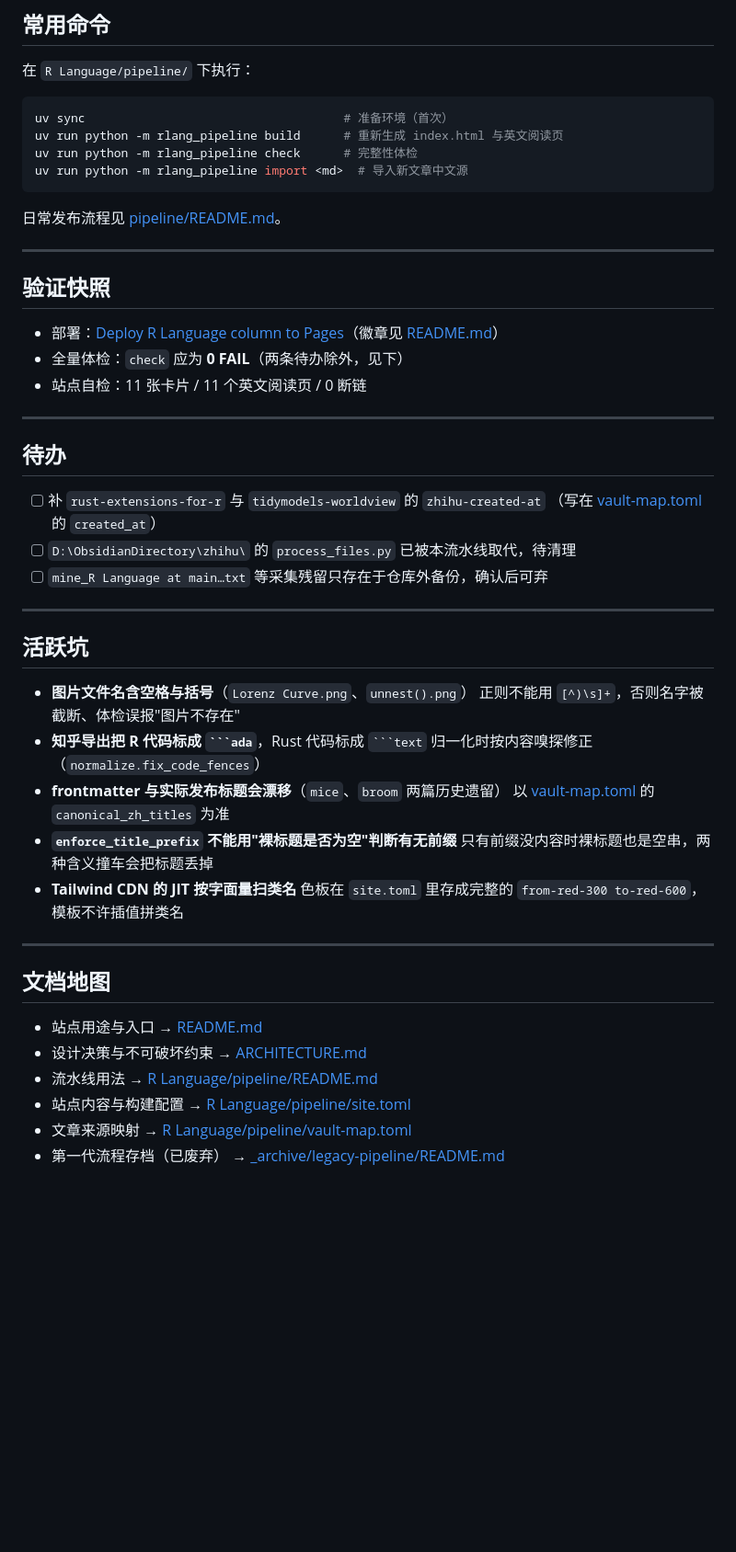
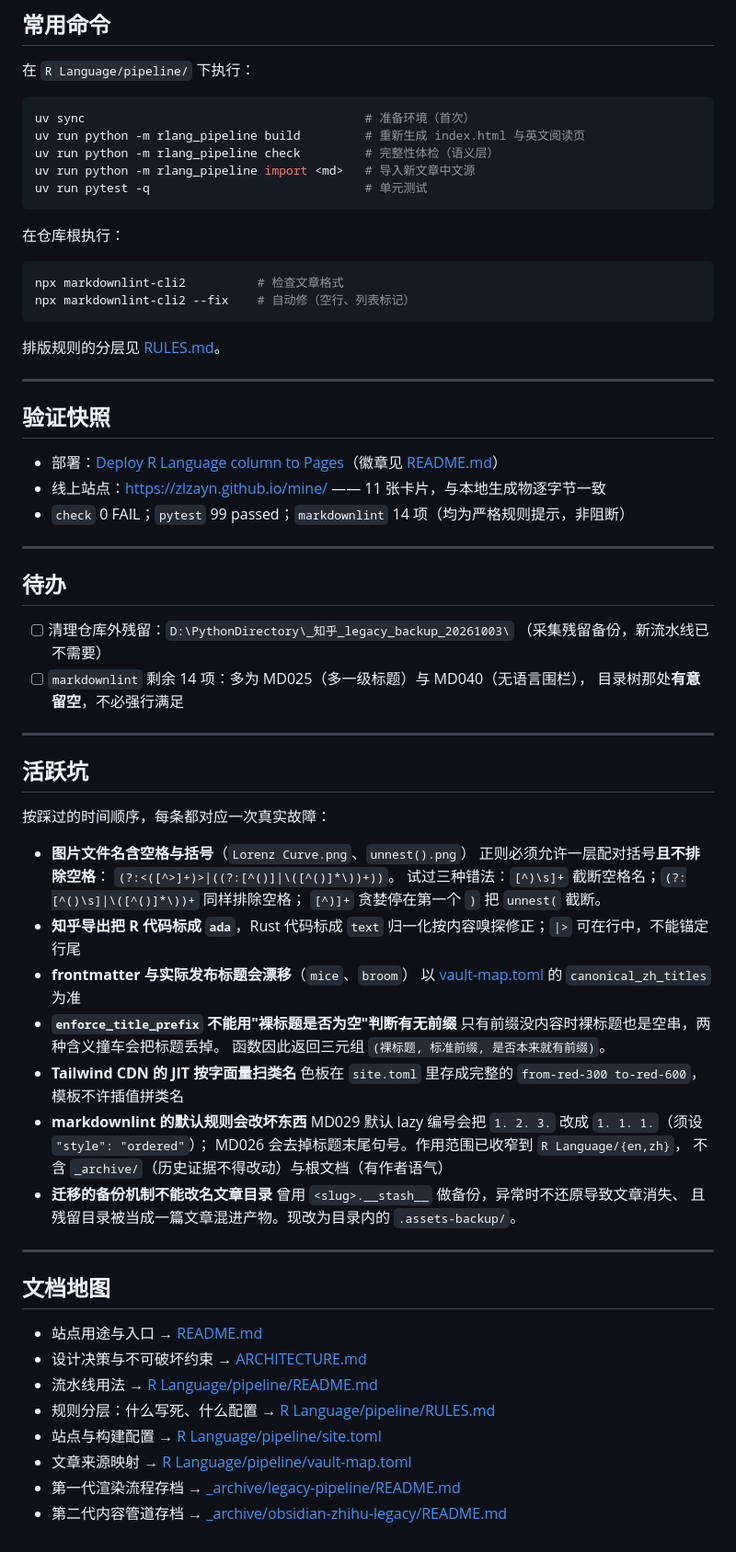
Before and after one commit to zlZayn/mine, a Markdown page: AGENTS.md, the part around the change. Shown at 92% size. Drawn GitHub-style; blank space fills up the shorter version.

Commit message:
docs: 更新 AGENTS 仪表盘，记录本次踩过的坑
- 待办改为仓库外残留备份与 markdownlint 剩余严格项
- 活跃坑补齐本次实际发生的 7 类故障，每条含错误写法与正确写法
  重点记两条会改坏内容的：
    markdownlint 的 MD029 默认 lazy 编号会把 1. 2. 3. 改成 1. 1. 1.
    迁移的 __stash__ 备份改名文章目录，异常时不还原
- 文档地图补 RULES.md 与第二代管道存档

````diff
--- a/AGENTS.md
+++ b/AGENTS.md
@@ -21,45 +21,66 @@
 在 `R Language/pipeline/` 下执行：
 
 ```bash
-uv sync                                    # 准备环境（首次）
-uv run python -m rlang_pipeline build      # 重新生成 index.html 与英文阅读页
-uv run python -m rlang_pipeline check      # 完整性体检
-uv run python -m rlang_pipeline import <md>  # 导入新文章中文源
+uv sync                                       # 准备环境（首次）
+uv run python -m rlang_pipeline build         # 重新生成 index.html 与英文阅读页
+uv run python -m rlang_pipeline check         # 完整性体检（语义层）
+uv run python -m rlang_pipeline import <md>   # 导入新文章中文源
+uv run pytest -q                              # 单元测试
 ```
 
-日常发布流程见 [pipeline/README.md](R%20Language/pipeline/README.md)。
+在仓库根执行：
+
+```bash
+npx markdownlint-cli2          # 检查文章格式
+npx markdownlint-cli2 --fix    # 自动修（空行、列表标记）
+```
+
+排版规则的分层见 [RULES.md](R%20Language/pipeline/RULES.md)。
 
 ---
 
 ## 验证快照
 
 - 部署：[Deploy R Language column to Pages](https://github.com/zlZayn/mine/actions/workflows/static.yml)（徽章见 [README.md](README.md)）
-- 全量体检：`check` 应为 **0 FAIL**（两条待办除外，见下）
-- 站点自检：11 张卡片 / 11 个英文阅读页 / 0 断链
+- 线上站点：<https://zlzayn.github.io/mine/> —— 11 张卡片，与本地生成物逐字节一致
+- `check` 0 FAIL；`pytest` 99 passed；`markdownlint` 14 项（均为严格规则提示，非阻断）
 
 ---
 
 ## 待办
 
-- [ ] 补 `rust-extensions-for-r` 与 `tidymodels-worldview` 的 `zhihu-created-at`
-      （写在 [vault-map.toml](R%20Language/pipeline/vault-map.toml) 的 `created_at`）
-- [ ] `D:\ObsidianDirectory\zhihu\` 的 `process_files.py` 已被本流水线取代，待清理
-- [ ] `mine_R Language at main…txt` 等采集残留只存在于仓库外备份，确认后可弃
+- [ ] 清理仓库外残留：`D:\PythonDirectory\_知乎_legacy_backup_20261003\`
+      （采集残留备份，新流水线已不需要）
+- [ ] `markdownlint` 剩余 14 项：多为 MD025（多一级标题）与 MD040（无语言围栏），
+      目录树那处**有意留空**，不必强行满足
 
 ---
 
 ## 活跃坑
 
+按踩过的时间顺序，每条都对应一次真实故障：
+
 - **图片文件名含空格与括号**（`Lorenz Curve.png`、`unnest().png`）
-  正则不能用 `[^)\s]+`，否则名字被截断、体检误报"图片不存在"
-- **知乎导出把 R 代码标成 ` ```ada `**，Rust 代码标成 ` ```text `
-  归一化时按内容嗅探修正（`normalize.fix_code_fences`）
-- **frontmatter 与实际发布标题会漂移**（`mice`、`broom` 两篇历史遗留）
+  正则必须允许一层配对括号**且不排除空格**：
+  `(?:<([^>]+)>|((?:[^()]|\([^()]*\))+))`。
+  试过三种错法：`[^)\s]+` 截断空格名；`(?:[^()\s]|\([^()]*\))+` 同样排除空格；
+  `[^)]+` 贪婪停在第一个 `)` 把 `unnest(` 截断。
+- **知乎导出把 R 代码标成 `ada`**，Rust 代码标成 `text`
+  归一化按内容嗅探修正；`|>` 可在行中，不能锚定行尾
+- **frontmatter 与实际发布标题会漂移**（`mice`、`broom`）
   以 [vault-map.toml](R%20Language/pipeline/vault-map.toml) 的 `canonical_zh_titles` 为准
 - **`enforce_title_prefix` 不能用"裸标题是否为空"判断有无前缀**
-  只有前缀没内容时裸标题也是空串，两种含义撞车会把标题丢掉
+  只有前缀没内容时裸标题也是空串，两种含义撞车会把标题丢掉。
+  函数因此返回三元组 `(裸标题, 标准前缀, 是否本来就有前缀)`。
 - **Tailwind CDN 的 JIT 按字面量扫类名**
   色板在 `site.toml` 里存成完整的 `from-red-300 to-red-600`，模板不许插值拼类名
+- **markdownlint 的默认规则会改坏东西**
+  MD029 默认 lazy 编号会把 `1. 2. 3.` 改成 `1. 1. 1.`（须设 `"style": "ordered"`）；
+  MD026 会去掉标题末尾句号。作用范围已收窄到 `R Language/{en,zh}`，
+  不含 `_archive/`（历史证据不得改动）与根文档（有作者语气）
+- **迁移的备份机制不能改名文章目录**
+  曾用 `<slug>.__stash__` 做备份，异常时不还原导致文章消失、
+  且残留目录被当成一篇文章混进产物。现改为目录内的 `.assets-backup/`。
 
 ---
 
@@ -68,6 +89,8 @@ uv run python -m rlang_pipeline import <md>  # 导入新文章中文源
 - 站点用途与入口 → [README.md](README.md)
 - 设计决策与不可破坏约束 → [ARCHITECTURE.md](ARCHITECTURE.md)
 - 流水线用法 → [R Language/pipeline/README.md](R%20Language/pipeline/README.md)
-- 站点内容与构建配置 → [R Language/pipeline/site.toml](R%20Language/pipeline/site.toml)
+- 规则分层：什么写死、什么配置 → [R Language/pipeline/RULES.md](R%20Language/pipeline/RULES.md)
+- 站点与构建配置 → [R Language/pipeline/site.toml](R%20Language/pipeline/site.toml)
 - 文章来源映射 → [R Language/pipeline/vault-map.toml](R%20Language/pipeline/vault-map.toml)
-- 第一代流程存档（已废弃） → [_archive/legacy-pipeline/README.md](_archive/legacy-pipeline/README.md)
+- 第一代渲染流程存档 → [_archive/legacy-pipeline/README.md](_archive/legacy-pipeline/README.md)
+- 第二代内容管道存档 → [_archive/obsidian-zhihu-legacy/README.md](_archive/obsidian-zhihu-legacy/README.md)
````
